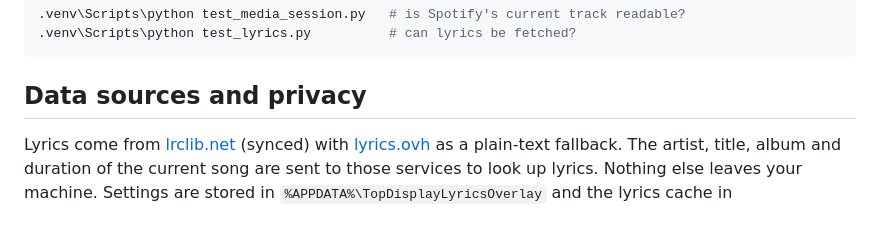
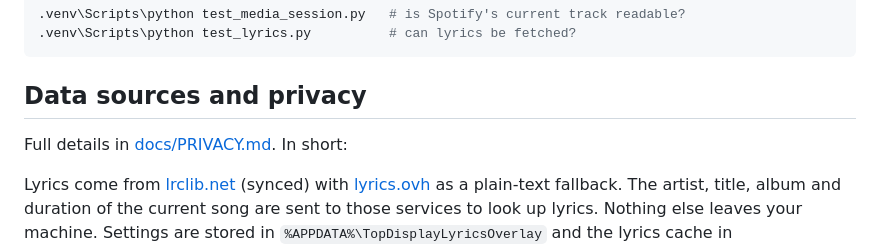
Before and after one commit to anant-agarwal12/top-display, a Markdown page: README.md, the part around the change. Rendered like a GitHub page; blank space fills up the shorter version.

````diff
--- a/README.md
+++ b/README.md
@@ -94,6 +94,8 @@ Silent installs can choose the shortcuts too:
 ```
 
 ## Data sources and privacy
+Full details in [docs/PRIVACY.md](docs/PRIVACY.md). In short:
+
 Lyrics come from [lrclib.net](https://lrclib.net) (synced) with
 [lyrics.ovh](https://lyrics.ovh) as a plain-text fallback. The artist, title, album and
 duration of the current song are sent to those services to look up lyrics. Nothing else
````
Also changed, not shown: docs/PRIVACY.md (added, +30 -0 lines), docs/SIGNING.md (+56 -47 lines).
